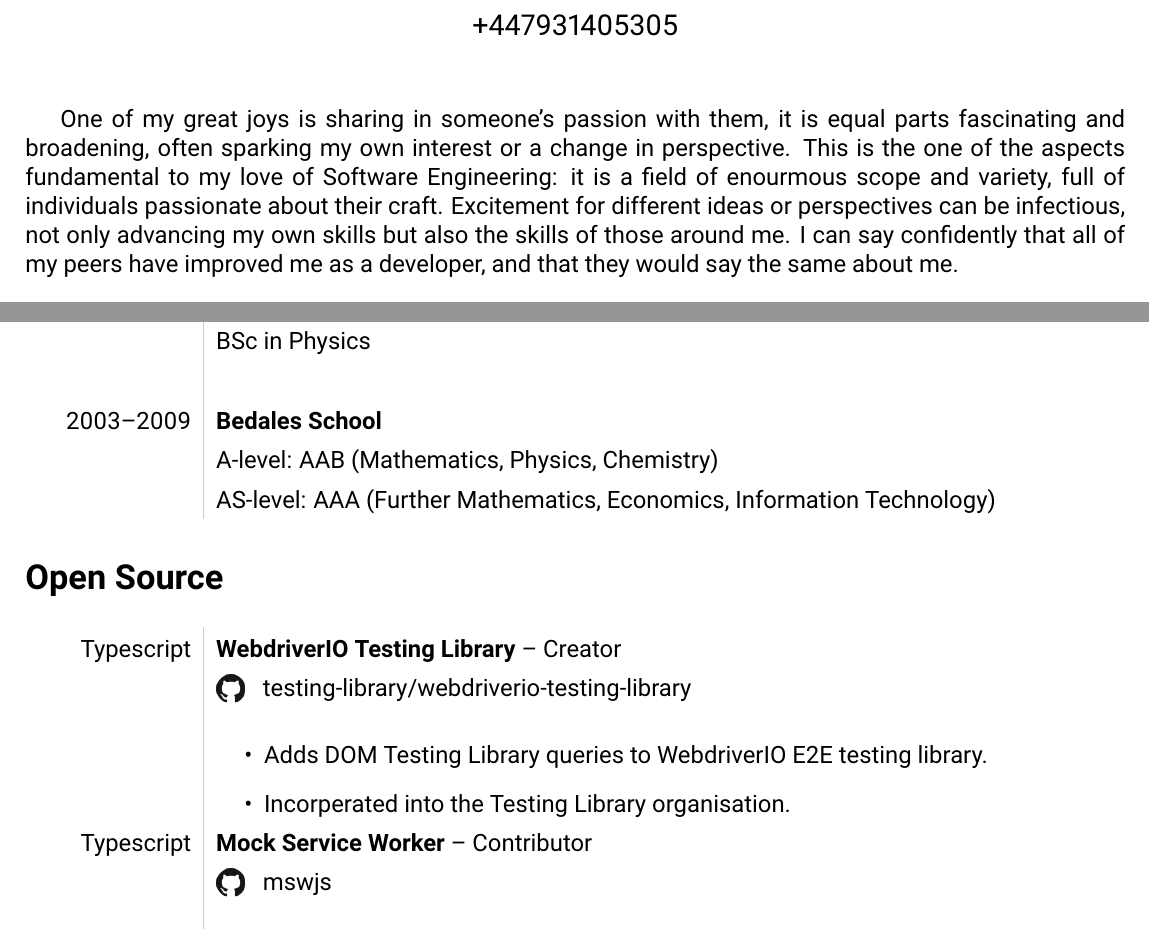
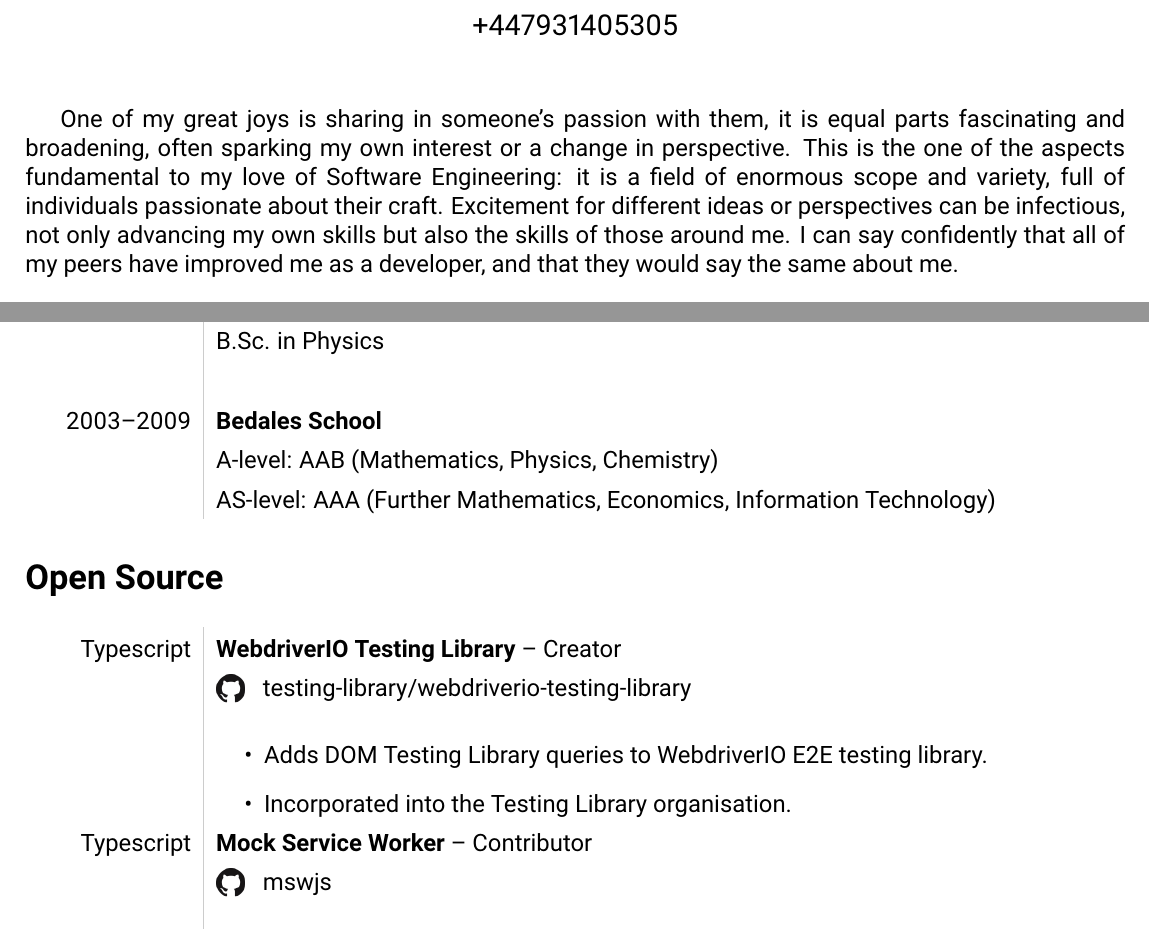
Before and after one commit to olivierwilkinson/CV, a LaTeX CV (cv.tex): two parts of pages 1 and 2 of 2, joined at a grey line, cut so that both start at the same text. Compiled offline with pdfLaTeX.

Commit message:
fix: spelling mistakes

```diff
--- a/cv.tex
+++ b/cv.tex
@@ -50,7 +50,7 @@
 One of my great joys is sharing in someone's passion with them, it is equal
 parts fascinating and broadening, often sparking my own interest or a change in
 perspective. This is the one of the aspects fundamental to my love of Software
-Engineering: it is a field of enourmous scope and variety, full of individuals
+Engineering: it is a field of enormous scope and variety, full of individuals
 passionate about their craft. Excitement for different ideas or perspectives
 can be infectious, not only advancing my own skills but also the skills of those
 around me. I can say confidently that all of my peers have improved me as a
@@ -82,7 +82,7 @@ developer, and that they would say the same about me.
 \section*{Education}
 \begin{tabular}{L!{\VerticalRule}R}
 	2009--2013 & {\bf University of Bristol}                                            \\
-	           & BSc in Physics                                                         \\
+	           & B.Sc. in Physics                                                         \\
 
 	           &                                                                        \\
 
@@ -97,7 +97,7 @@ developer, and that they would say the same about me.
 	             & \Icon{github} \hspace{0.1mm} testing-library/webdriverio-testing-library           \\
 	             & \begin{items}
 		               \item Adds DOM Testing Library queries to WebdriverIO E2E testing library.
-		               \item Incorperated into the Testing Library organisation.
+		               \item Incorporated into the Testing Library organisation.
 	               \end{items}          \\
 
 	Typescript   & {\bf Mock Service Worker}  --  Contributor                                         \\
```
